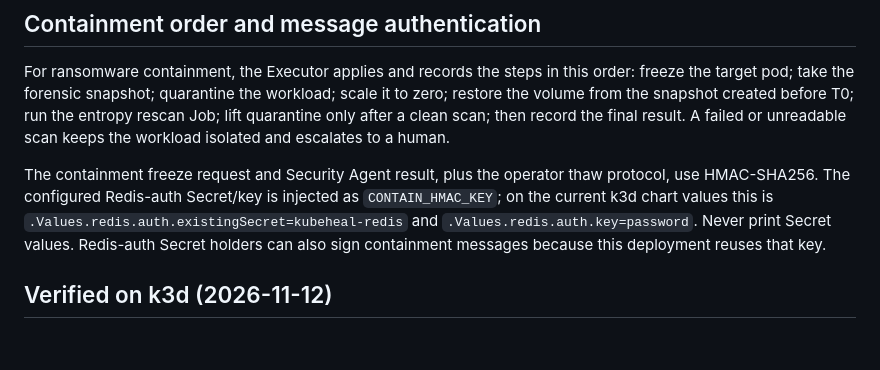
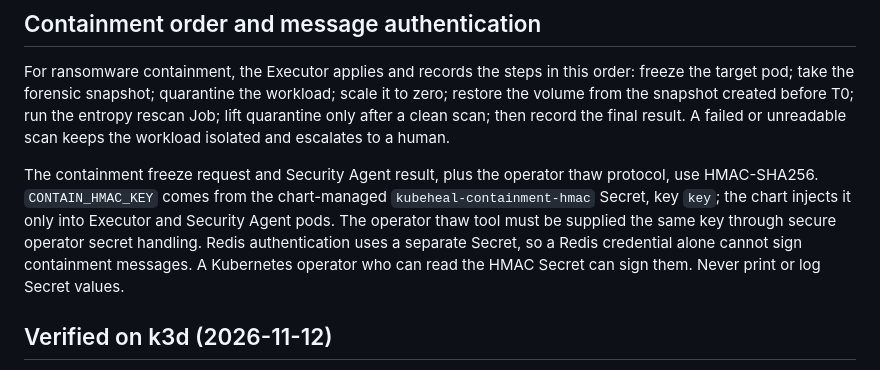
Before and after one commit to PRATHVI9607/Unisys_Model, a Markdown page: AGENTS.md, the part around the change. Rendered like a GitHub page; blank space fills up the shorter version.

```diff
--- a/AGENTS.md
+++ b/AGENTS.md
@@ -81,9 +81,11 @@ created before T0; run the entropy rescan Job; lift quarantine only after a clea
 result. A failed or unreadable scan keeps the workload isolated and escalates to a human.
 
 The containment freeze request and Security Agent result, plus the operator thaw protocol, use HMAC-SHA256.
-The configured Redis-auth Secret/key is injected as `CONTAIN_HMAC_KEY`; on the current k3d chart values this is
-`.Values.redis.auth.existingSecret=kubeheal-redis` and `.Values.redis.auth.key=password`. Never print Secret
-values. Redis-auth Secret holders can also sign containment messages because this deployment reuses that key.
+`CONTAIN_HMAC_KEY` comes from the chart-managed `kubeheal-containment-hmac` Secret, key `key`; the chart
+injects it only into Executor and Security Agent pods. The operator thaw tool must be supplied the same key
+through secure operator secret handling. Redis authentication uses a separate Secret, so a Redis credential
+alone cannot sign containment messages. A Kubernetes operator who can read the HMAC Secret can sign them.
+Never print or log Secret values.
 
 ## Verified on k3d (2026-11-12)
 
```
Also changed, not shown: README.md (+1 -1 lines).
